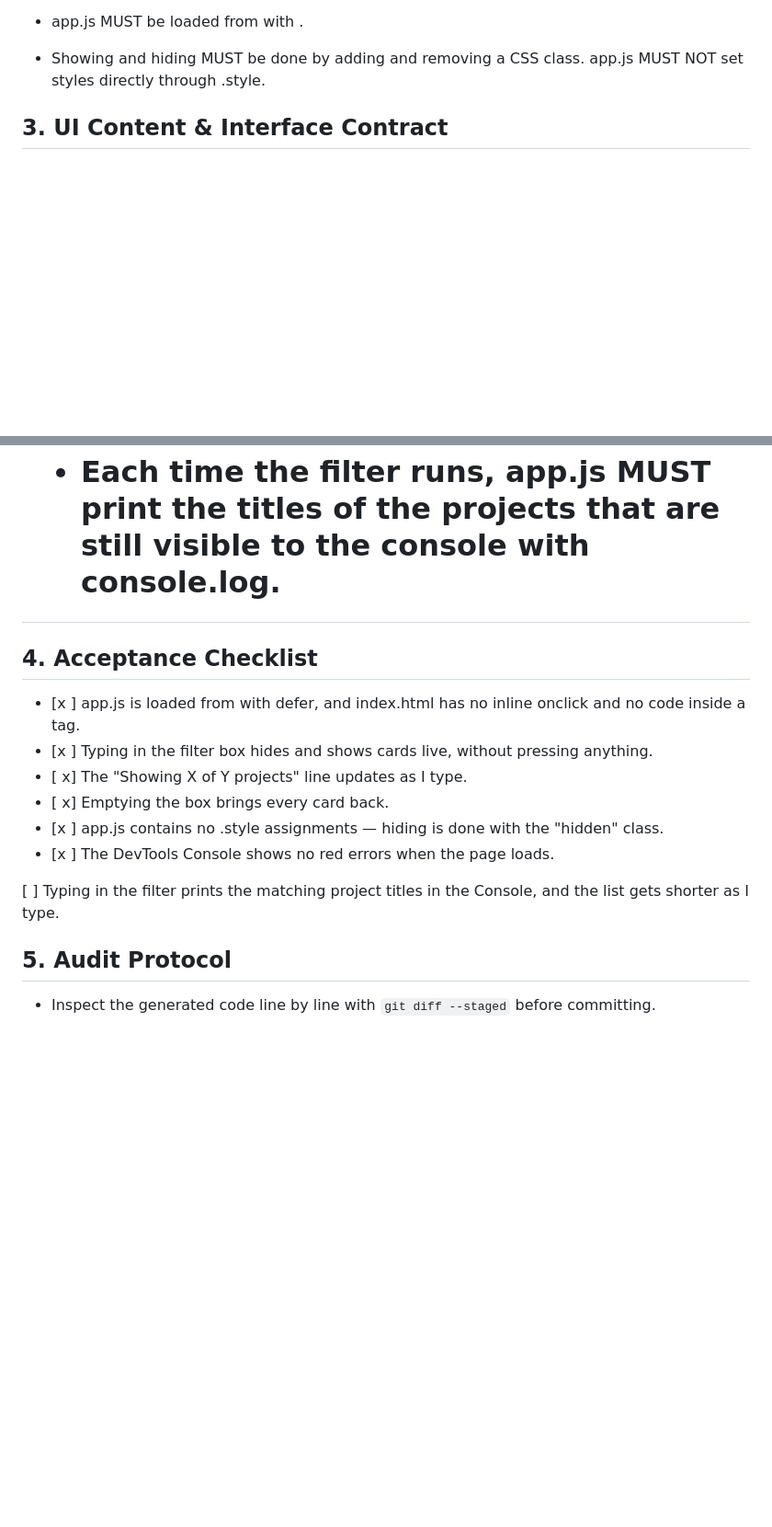
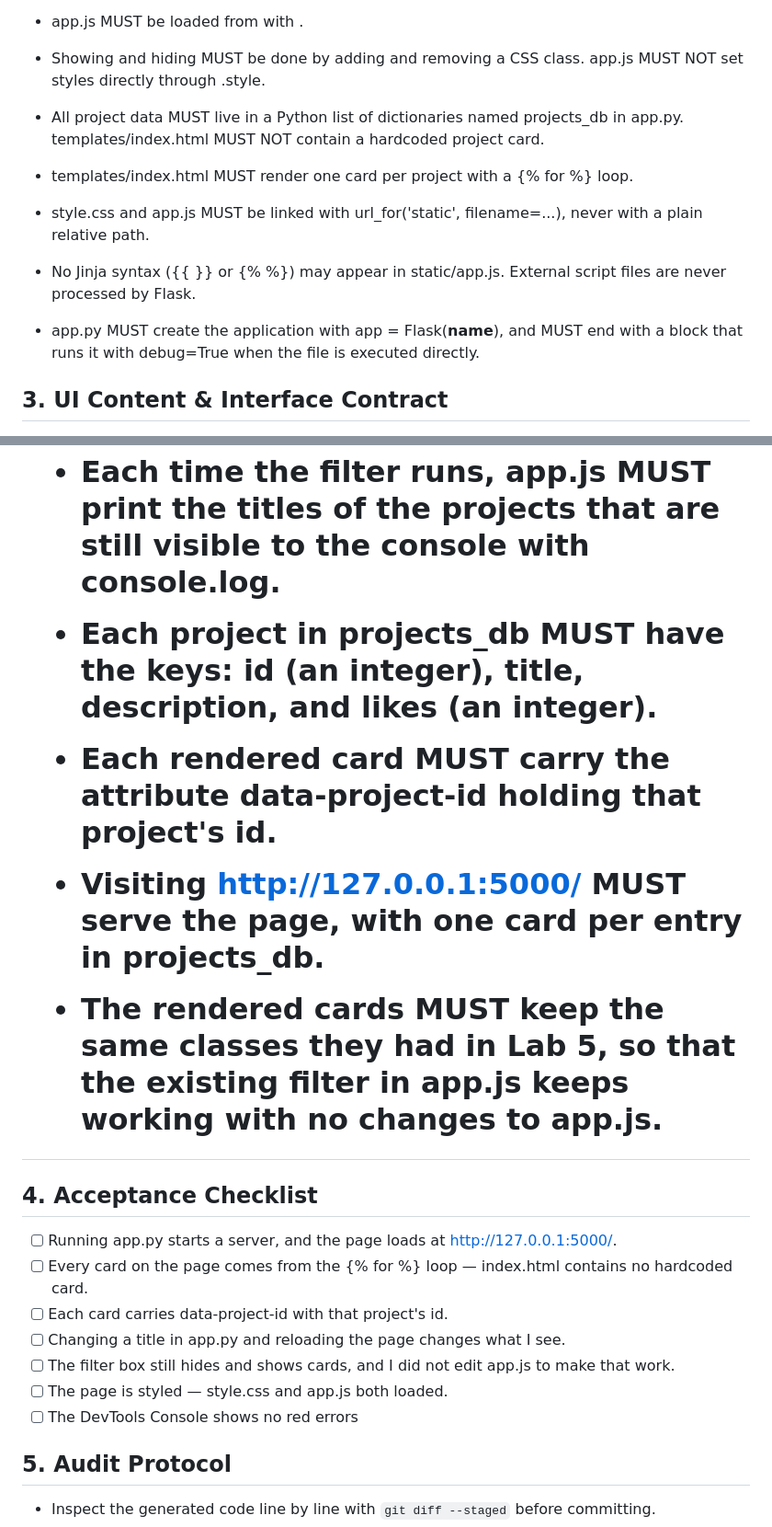
Before and after one commit to cparelli/ssw215-cparelli, a Markdown page: labs/lab6/SPEC.md, 2 parts joined by grey strips. Shown at 92% size. Drawn GitHub-style; blank space fills up the shorter version.

Commit message:
docs: add the flask rules for lab 6

```diff
--- a/labs/lab6/SPEC.md
+++ b/labs/lab6/SPEC.md
@@ -17,6 +17,16 @@
 - All JavaScript MUST live in ./app.js. index.html MUST NOT contain inline onclick attributes or any <script> block with code inside it.
 - app.js MUST be loaded from <head> with <script src="./app.js" defer></script>.
 - Showing and hiding MUST be done by adding and removing a CSS class. app.js MUST NOT set styles directly through .style.
+
+- All project data MUST live in a Python list of dictionaries named projects_db in
+app.py. templates/index.html MUST NOT contain a hardcoded project card.
+- templates/index.html MUST render one card per project with a {% for %} loop.
+- style.css and app.js MUST be linked with url_for('static', filename=...), never with a
+plain relative path.
+- No Jinja syntax ({{ }} or {% %}) may appear in static/app.js. External script files are
+never processed by Flask.
+- app.py MUST create the application with app = Flask(__name__), and MUST end with a
+block that runs it with debug=True when the file is executed directly.
 
 ## 3. UI Content & Interface Contract
 - Hero header: my full name "Catherine Parelli", the subtitle "Biomedical engineering student interested in research and technology", and this bio: "I am a third-year biomedical engineering student at Stevens Institute of Technology with a minor in software engineering. I plan to use my engineering degree to pursue a career in neuroimaging.".
@@ -53,16 +63,24 @@ reload.
 
 - Each time the filter runs, app.js MUST print the titles of the projects that are still visible to the console with console.log.
 
+- Each project in projects_db MUST have the keys: id (an integer), title, description,
+and likes (an integer).
+- Each rendered card MUST carry the attribute data-project-id holding that project's id.
+- Visiting http://127.0.0.1:5000/ MUST serve the page, with one card per entry in
+projects_db.
+- The rendered cards MUST keep the same classes they had in Lab 5, so that the existing
+filter in app.js keeps working with no changes to app.js.
+
 ## 4. Acceptance Checklist
-- [x ] app.js is loaded from <head> with defer, and index.html has no inline onclick and
-no code inside a <script> tag.
-- [x ] Typing in the filter box hides and shows cards live, without pressing anything.
-- [ x] The "Showing X of Y projects" line updates as I type.
-- [ x] Emptying the box brings every card back.
-- [x ] app.js contains no .style assignments — hiding is done with the "hidden" class.
-- [x ] The DevTools Console shows no red errors when the page loads.
-
- [ ] Typing in the filter prints the matching project titles in the Console, and the list gets shorter as I type.
+- [ ] Running app.py starts a server, and the page loads at http://127.0.0.1:5000/.
+- [ ] Every card on the page comes from the {% for %} loop — index.html contains no
+hardcoded card.
+- [ ] Each card carries data-project-id with that project's id.
+- [ ] Changing a title in app.py and reloading the page changes what I see.
+- [ ] The filter box still hides and shows cards, and I did not edit app.js to make that
+work.
+- [ ] The page is styled — style.css and app.js both loaded.
+- [ ] The DevTools Console shows no red errors
 
 ## 5. Audit Protocol
 - Inspect the generated code line by line with `git diff --staged` before committing.
```
